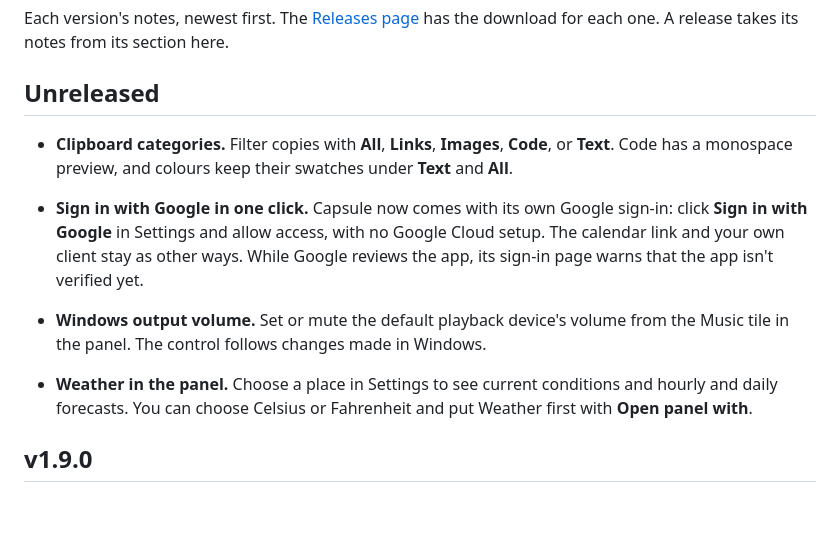
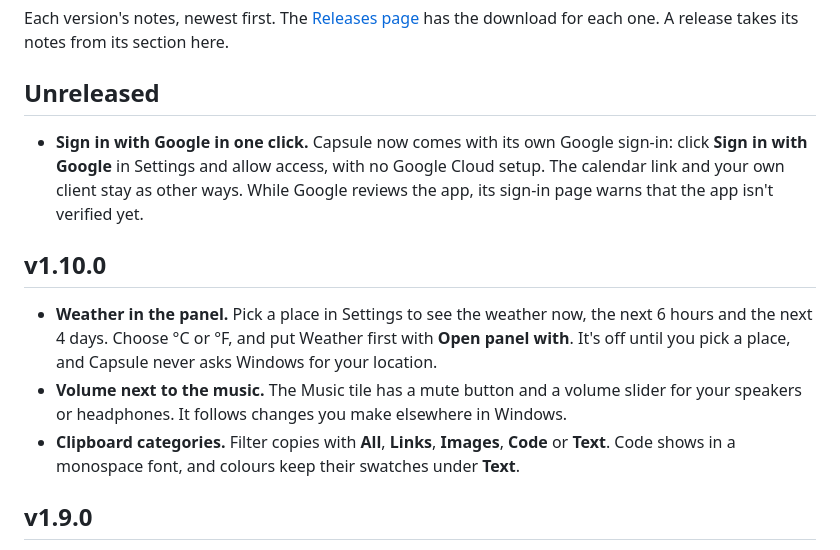
Before and after one commit to vorgtrom/capsule-notch, a Markdown page: CHANGELOG.md, the part around the change. GitHub-like rendering; blank space fills up the shorter version.

Commit message:
docs: v1.10.0 notes and README for weather, volume and clipboard categories
One-click Google sign-in stays under Unreleased until its client secrets are set.

Co-Authored-By: Claude Opus 5.5 <noreply@anthropic.com>

```diff
--- a/CHANGELOG.md
+++ b/CHANGELOG.md
@@ -5,17 +5,19 @@ download for each one. A release takes its notes from its section here.
 
 ## Unreleased
 
-- **Clipboard categories.** Filter copies with **All**, **Links**, **Images**, **Code**, or **Text**. Code has a
-  monospace preview, and colours keep their swatches under **Text** and **All**.
-
 - **Sign in with Google in one click.** Capsule now comes with its own Google sign-in: click **Sign in with Google** in
   Settings and allow access, with no Google Cloud setup. The calendar link and your own client stay as other ways.
   While Google reviews the app, its sign-in page warns that the app isn't verified yet.
-- **Windows output volume.** Set or mute the default playback device's volume from the Music tile in the panel.
-  The control follows changes made in Windows.
 
-- **Weather in the panel.** Choose a place in Settings to see current conditions and hourly and daily forecasts.
-  You can choose Celsius or Fahrenheit and put Weather first with **Open panel with**.
+## v1.10.0
+
+- **Weather in the panel.** Pick a place in Settings to see the weather now, the next 6 hours and the next 4 days.
+  Choose °C or °F, and put Weather first with **Open panel with**. It's off until you pick a place, and Capsule
+  never asks Windows for your location.
+- **Volume next to the music.** The Music tile has a mute button and a volume slider for your speakers or
+  headphones. It follows changes you make elsewhere in Windows.
+- **Clipboard categories.** Filter copies with **All**, **Links**, **Images**, **Code** or **Text**. Code shows in a
+  monospace font, and colours keep their swatches under **Text**.
 
 ## v1.9.0
 
```
Also changed, not shown: README.md (+5 -4 lines).
